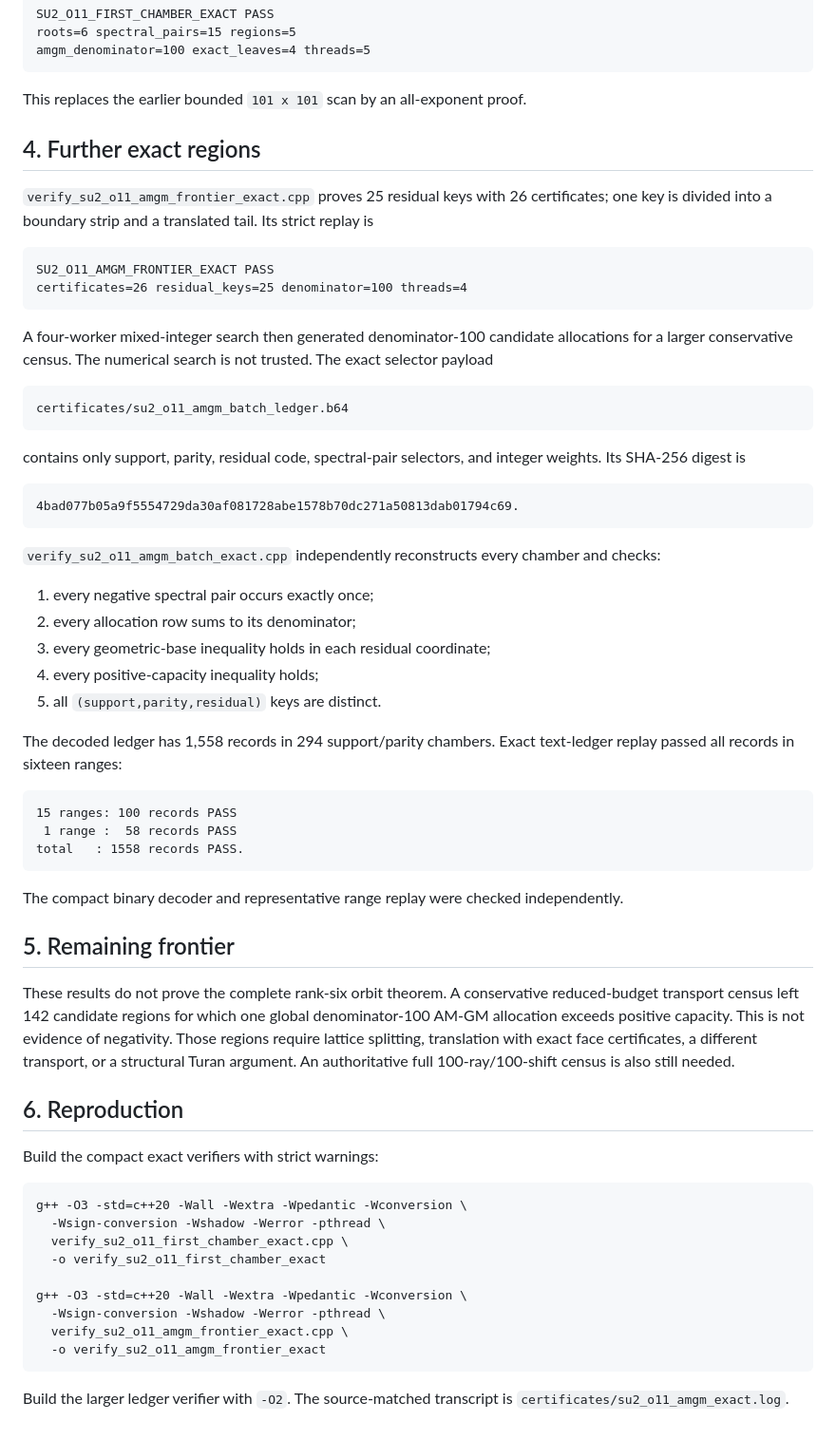
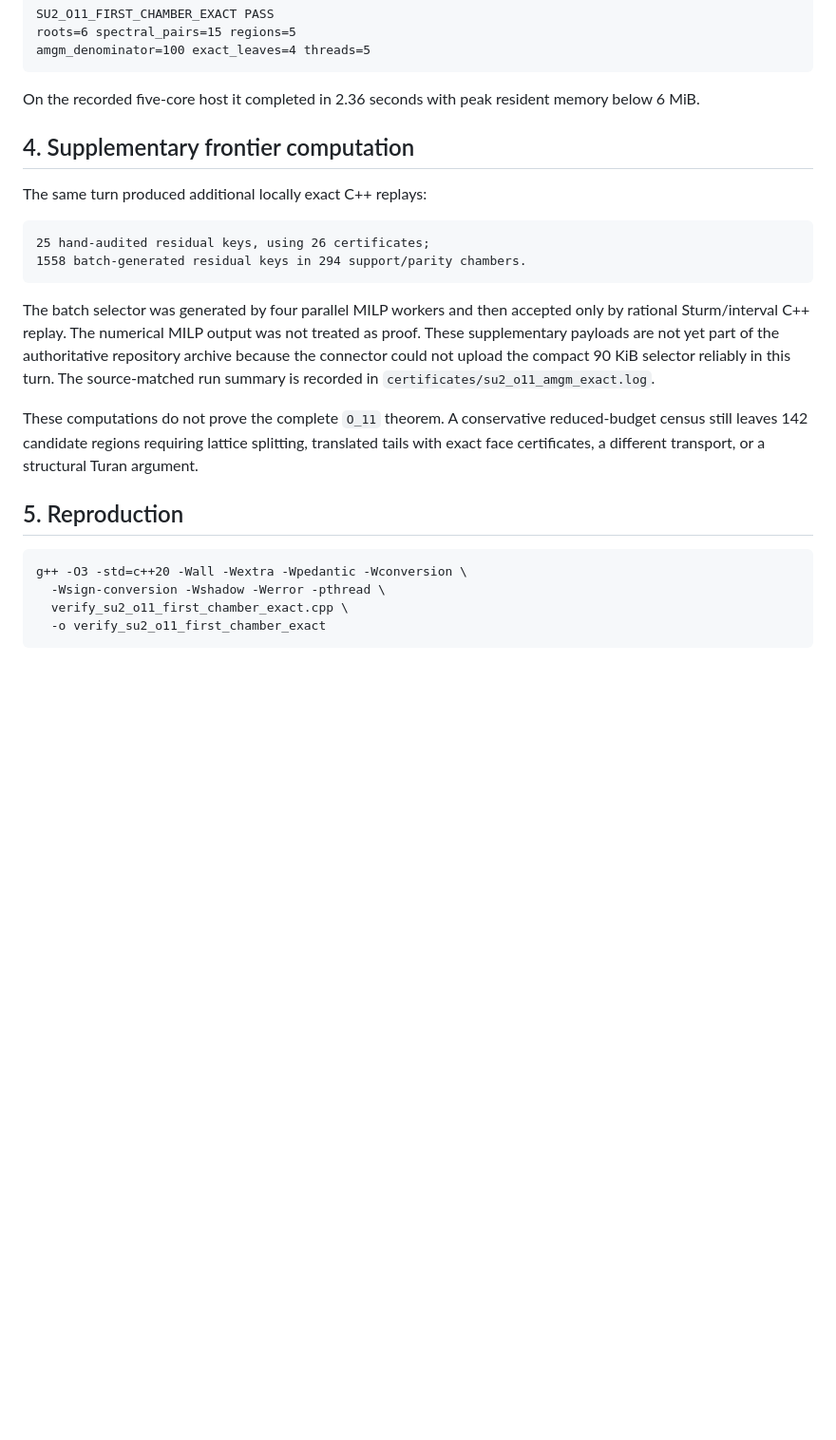
Before and after one commit to skypher/ginibre-q3-adjoint, a Markdown page: ginibre_q3/SU2_LEVEL11_AMGM_ADVANCE_2026_07_24.md, the part around one of its changes. Shown at 95% size. Rendered like a GitHub page; blank space fills up the shorter version.

Commit message:
Separate authoritative O11 theorem from local frontier archive

````diff
--- a/ginibre_q3/SU2_LEVEL11_AMGM_ADVANCE_2026_07_24.md
+++ b/ginibre_q3/SU2_LEVEL11_AMGM_ADVANCE_2026_07_24.md
@@ -111,80 +102,35 @@ roots=6 spectral_pairs=15 regions=5
 amgm_denominator=100 exact_leaves=4 threads=5
 ```
 
-This replaces the earlier bounded `101 x 101` scan by an all-exponent proof.
+On the recorded five-core host it completed in 2.36 seconds with peak resident
+memory below 6 MiB.
 
-## 4. Further exact regions
+## 4. Supplementary frontier computation
 
-`verify_su2_o11_amgm_frontier_exact.cpp` proves 25 residual keys with 26
-certificates; one key is divided into a boundary strip and a translated tail.
-Its strict replay is
+The same turn produced additional locally exact C++ replays:
 
 ```text
-SU2_O11_AMGM_FRONTIER_EXACT PASS
-certificates=26 residual_keys=25 denominator=100 threads=4
+25 hand-audited residual keys, using 26 certificates;
+1558 batch-generated residual keys in 294 support/parity chambers.
 ```
 
-A four-worker mixed-integer search then generated denominator-100 candidate
-allocations for a larger conservative census. The numerical search is not
-trusted. The exact selector payload
+The batch selector was generated by four parallel MILP workers and then
+accepted only by rational Sturm/interval C++ replay. The numerical MILP output
+was not treated as proof. These supplementary payloads are not yet part of
+the authoritative repository archive because the connector could not upload
+the compact 90 KiB selector reliably in this turn. The source-matched run
+summary is recorded in `certificates/su2_o11_amgm_exact.log`.
 
-```text
-certificates/su2_o11_amgm_batch_ledger.b64
-```
+These computations do not prove the complete `O_11` theorem. A conservative
+reduced-budget census still leaves 142 candidate regions requiring lattice
+splitting, translated tails with exact face certificates, a different
+transport, or a structural Turan argument.
 
-contains only support, parity, residual code, spectral-pair selectors, and
-integer weights. Its SHA-256 digest is
-
-```text
-4bad077b05a9f5554729da30af081728abe1578b70dc271a50813dab01794c69.
-```
-
-`verify_su2_o11_amgm_batch_exact.cpp` independently reconstructs every
-chamber and checks:
-
-1. every negative spectral pair occurs exactly once;
-2. every allocation row sums to its denominator;
-3. every geometric-base inequality holds in each residual coordinate;
-4. every positive-capacity inequality holds;
-5. all `(support,parity,residual)` keys are distinct.
-
-The decoded ledger has 1,558 records in 294 support/parity chambers. Exact
-text-ledger replay passed all records in sixteen ranges:
-
-```text
-15 ranges: 100 records PASS
- 1 range :  58 records PASS
-total   : 1558 records PASS.
-```
-
-The compact binary decoder and representative range replay were checked
-independently.
-
-## 5. Remaining frontier
-
-These results do not prove the complete rank-six orbit theorem. A conservative
-reduced-budget transport census left 142 candidate regions for which one
-global denominator-100 AM-GM allocation exceeds positive capacity. This is
-not evidence of negativity. Those regions require lattice splitting,
-translation with exact face certificates, a different transport, or a
-structural Turan argument. An authoritative full 100-ray/100-shift census is
-also still needed.
-
-## 6. Reproduction
-
-Build the compact exact verifiers with strict warnings:
+## 5. Reproduction
 
 ```text
 g++ -O3 -std=c++20 -Wall -Wextra -Wpedantic -Wconversion \
   -Wsign-conversion -Wshadow -Werror -pthread \
   verify_su2_o11_first_chamber_exact.cpp \
   -o verify_su2_o11_first_chamber_exact
-
-g++ -O3 -std=c++20 -Wall -Wextra -Wpedantic -Wconversion \
-  -Wsign-conversion -Wshadow -Werror -pthread \
-  verify_su2_o11_amgm_frontier_exact.cpp \
-  -o verify_su2_o11_amgm_frontier_exact
 ```
-
-Build the larger ledger verifier with `-O2`. The source-matched transcript is
-`certificates/su2_o11_amgm_exact.log`.
````
Also changed, not shown: other parts of ginibre_q3/SU2_LEVEL11_AMGM_ADVANCE_2026_07_24.md (+27 -36 lines).
